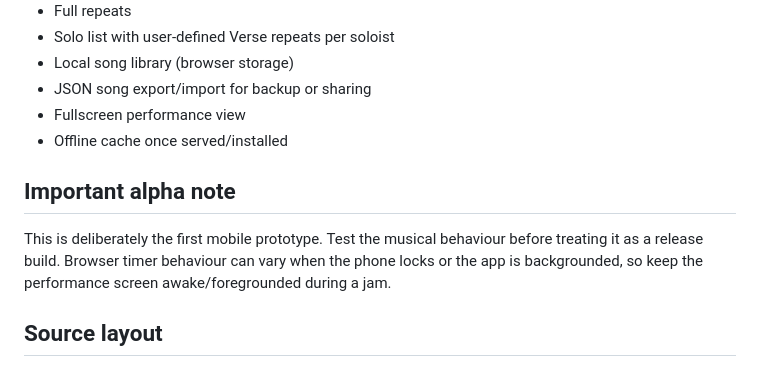
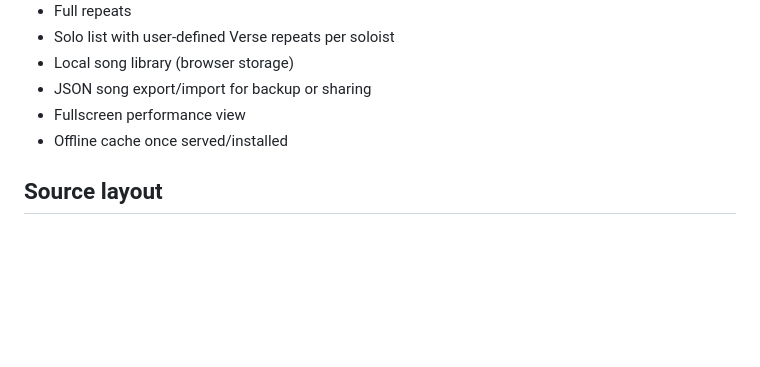
Before and after one commit to polychromatics/BigOrangeChord, a Markdown page: README.md, the part around one of its changes. GitHub-like rendering; blank space fills up the shorter version.

```diff
--- a/README.md
+++ b/README.md
@@ -57,9 +57,6 @@ Live application: https://polychromatics.github.io/BigOrangeChord/
 - Fullscreen performance view
 - Offline cache once served/installed
 
-## Important alpha note
-This is deliberately the first mobile prototype. Test the musical behaviour before treating it as a release build. Browser timer behaviour can vary when the phone locks or the app is backgrounded, so keep the performance screen awake/foregrounded during a jam.
-
 ## Source layout
 
 This project is intentionally kept dependency-free and readable:
```
Also changed, not shown: other parts of README.md (+1 -1 lines).
